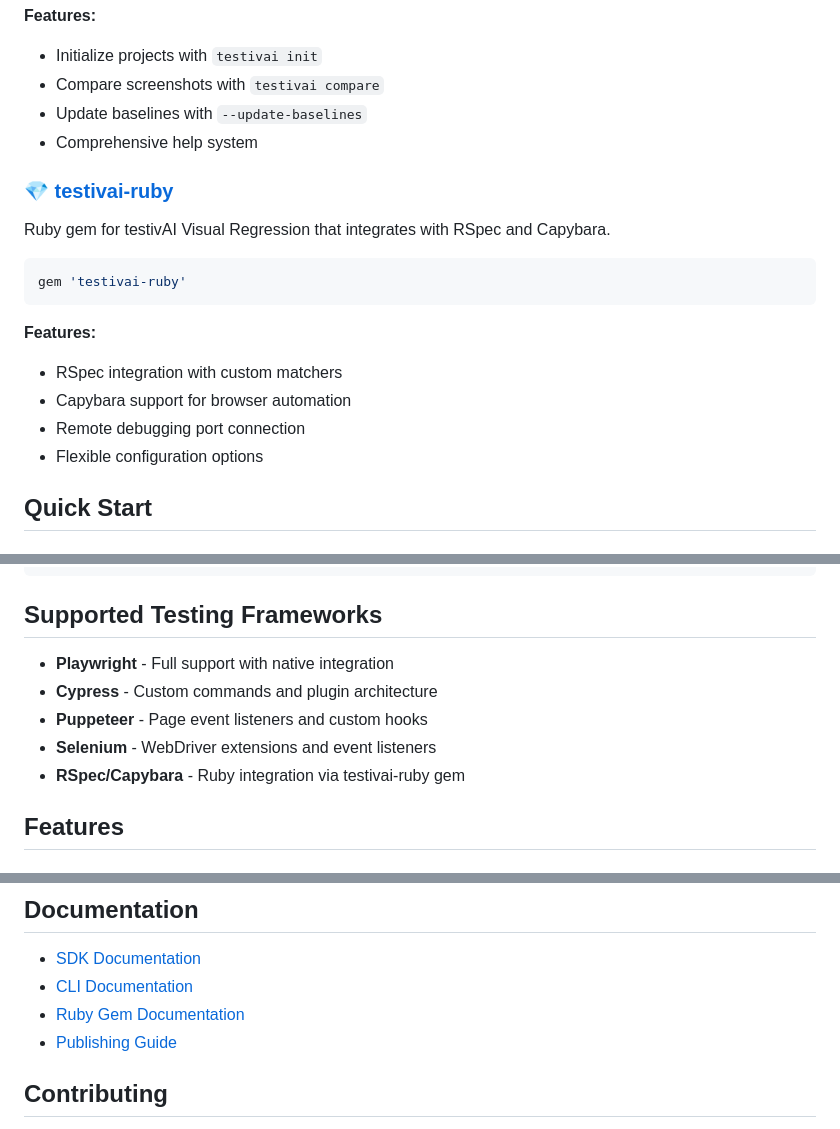
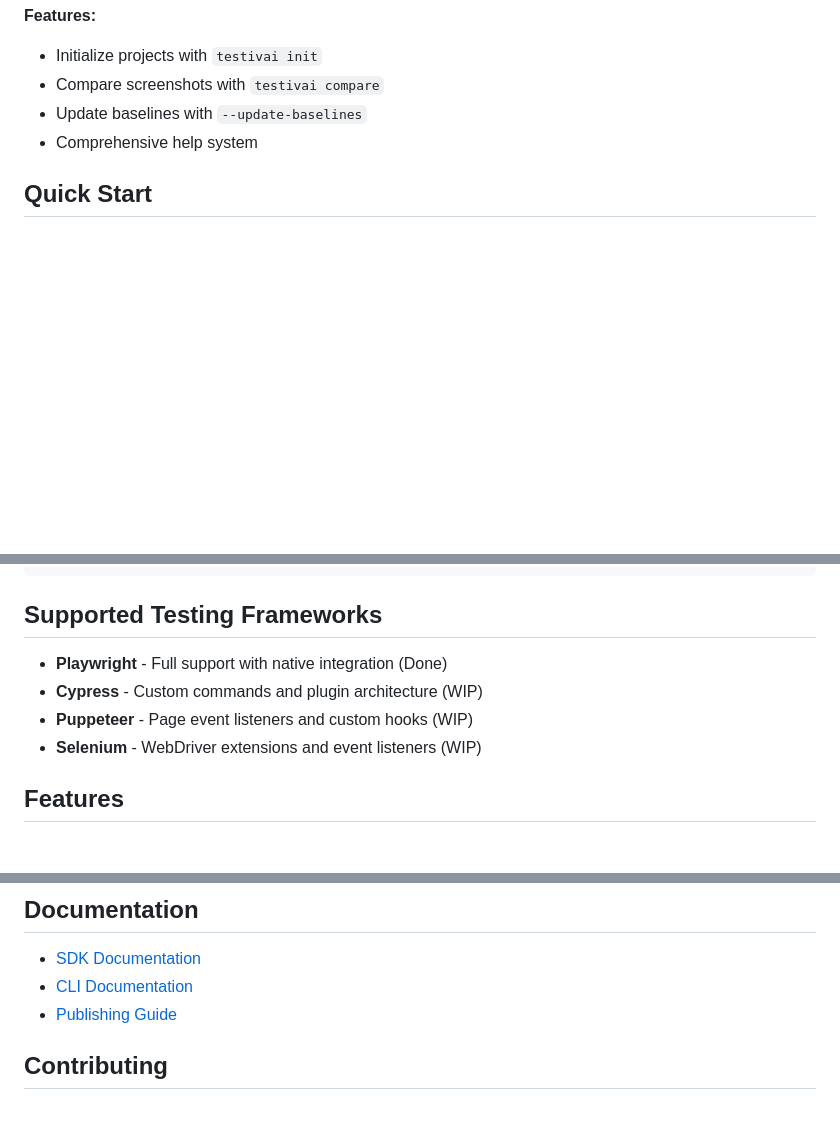
Before and after one commit to mcbuddy/testivai-visual-regression, a Markdown page: README.md, 3 parts joined by grey strips. Rendered like a GitHub page; blank space fills up the shorter version.

````diff
--- a/README.md
+++ b/README.md
@@ -34,20 +34,6 @@ npm install -g testivai-cli
 - Compare screenshots with `testivai compare`
 - Update baselines with `--update-baselines`
 - Comprehensive help system
-
-### 💎 [testivai-ruby](./packages/testivai-ruby)
-
-Ruby gem for testivAI Visual Regression that integrates with RSpec and Capybara.
-
-```ruby
-gem 'testivai-ruby'
-```
-
-**Features:**
-- RSpec integration with custom matchers
-- Capybara support for browser automation
-- Remote debugging port connection
-- Flexible configuration options
 
 ## Quick Start
 
@@ -156,11 +142,10 @@ npm run lint
 
 ## Supported Testing Frameworks
 
-- **Playwright** - Full support with native integration
-- **Cypress** - Custom commands and plugin architecture
-- **Puppeteer** - Page event listeners and custom hooks
-- **Selenium** - WebDriver extensions and event listeners
-- **RSpec/Capybara** - Ruby integration via testivai-ruby gem
+- **Playwright** - Full support with native integration (Done)
+- **Cypress** - Custom commands and plugin architecture (WIP)
+- **Puppeteer** - Page event listeners and custom hooks (WIP)
+- **Selenium** - WebDriver extensions and event listeners (WIP)
 
 ## Features
 
@@ -186,7 +171,6 @@ npm run lint
 
 - [SDK Documentation](./packages/testivai-visual-regression/README.md)
 - [CLI Documentation](./packages/testivai-cli/README.md)
-- [Ruby Gem Documentation](./packages/testivai-ruby/README.md)
 - [Publishing Guide](./PUBLISHING.md)
 
 ## Contributing
````
